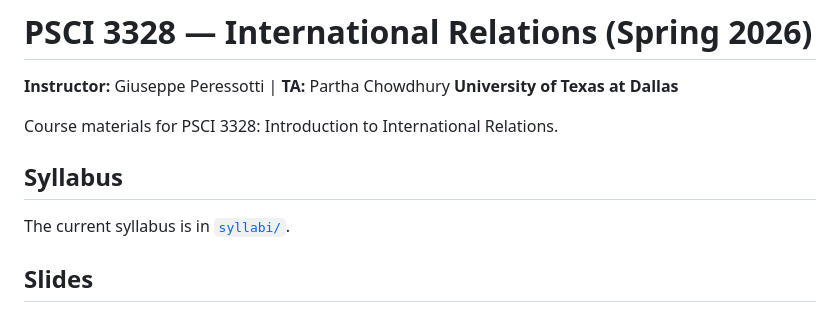
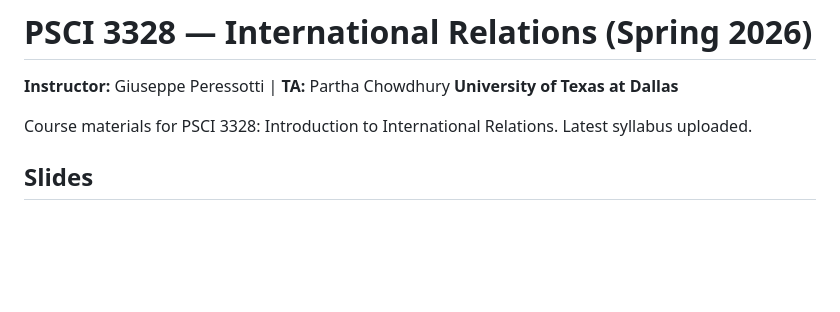
Before and after one commit to GiuseppePeressotti/PSCI3328-International-Relations-2026, a Markdown page: README.md, the part around the change. GitHub-like rendering; blank space fills up the shorter version.

```diff
--- a/README.md
+++ b/README.md
@@ -3,11 +3,8 @@
 **Instructor:** Giuseppe Peressotti | **TA:** Partha Chowdhury
 **University of Texas at Dallas**
 
-Course materials for PSCI 3328: Introduction to International Relations.
+Course materials for PSCI 3328: Introduction to International Relations. Latest syllabus uploaded.
 
-## Syllabus
-
-The current syllabus is in [`syllabi/`](syllabi/).
 
 ## Slides
 
```
